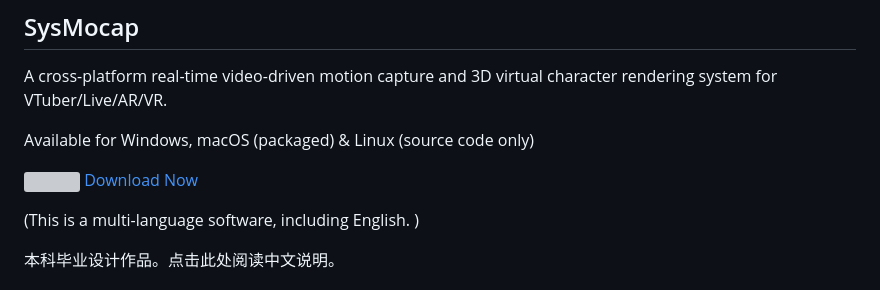
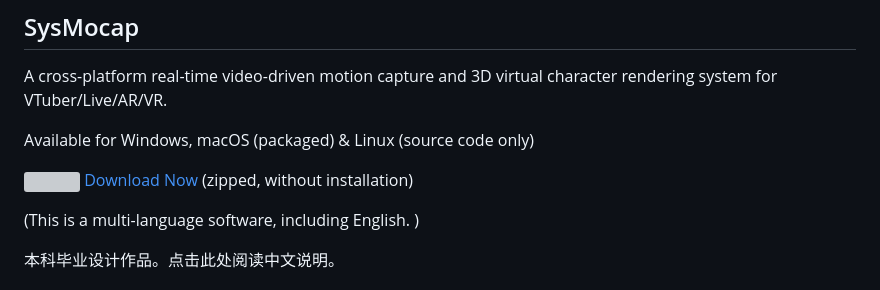
Before and after one commit to ShotaYamada9995/sys-moCap, a Markdown page: README.md, the part around the change printed below. Rendered like a GitHub page; grey boxes are pictures that could not be loaded.

```diff
--- a/README.md
+++ b/README.md
@@ -6,7 +6,7 @@ A cross-platform real-time video-driven motion capture and 3D virtual character
 
 Available for Windows, macOS (packaged) & Linux (source code only)
 
-<img src="https://github.com/xianfei/SysMocap/actions/workflows/main.yml/badge.svg"> [Download Now](https://github.com/xianfei/SysMocap/releases)
+<img src="https://github.com/xianfei/SysMocap/actions/workflows/main.yml/badge.svg">  [Download Now](https://github.com/xianfei/SysMocap/releases) (zipped, without installation)
 
 (This is a multi-language software, including English. )
 
```
Also changed, not shown: other parts of README.md (+14 -0 lines), README.assets/Snipaste_2022-05-07_13-31-46.png, README.assets/WX20220507-222225@2x.png (added), README.assets/WX20220507-222732@2x.png (added), README.assets/WechatIMG21.jpeg (added), 1 other file.
